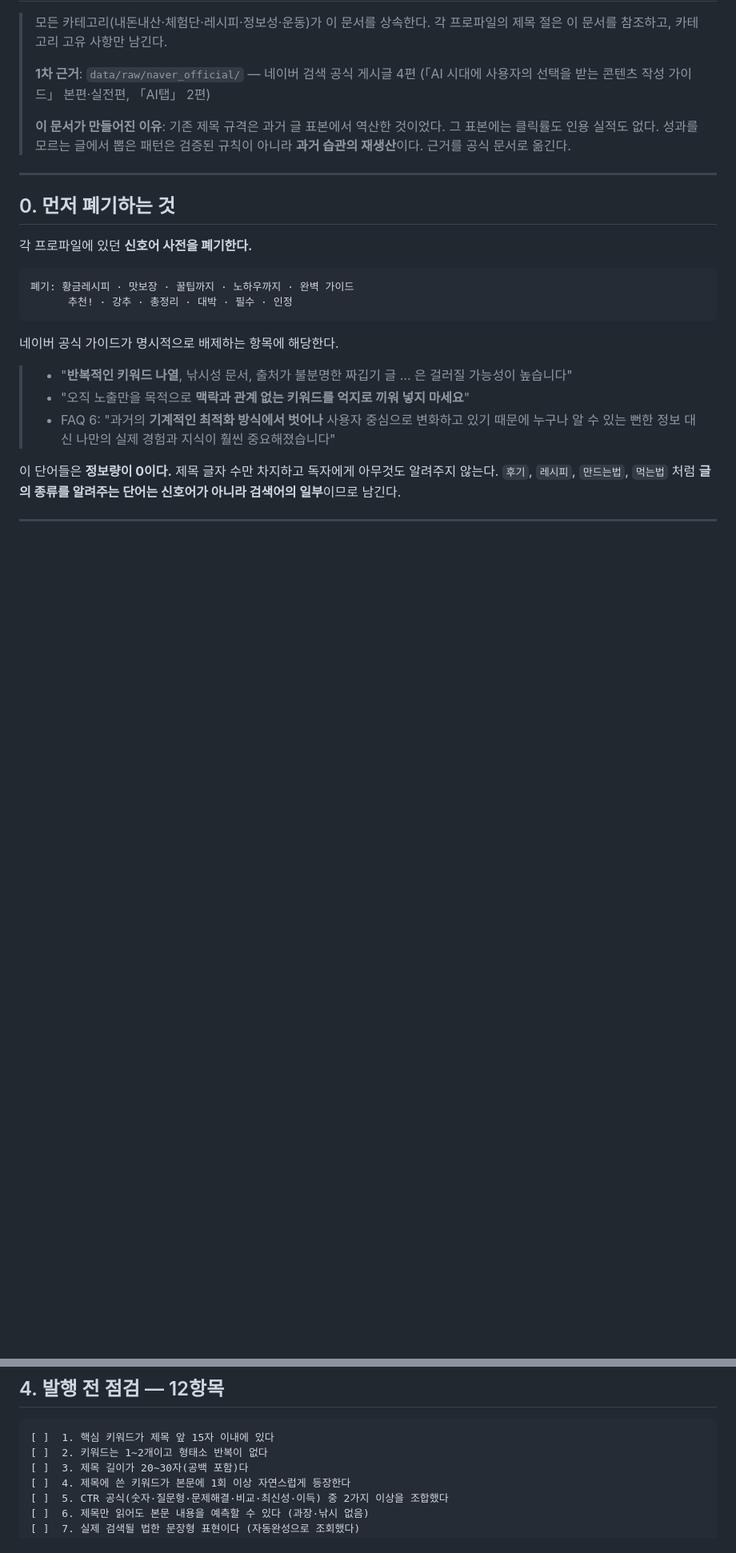
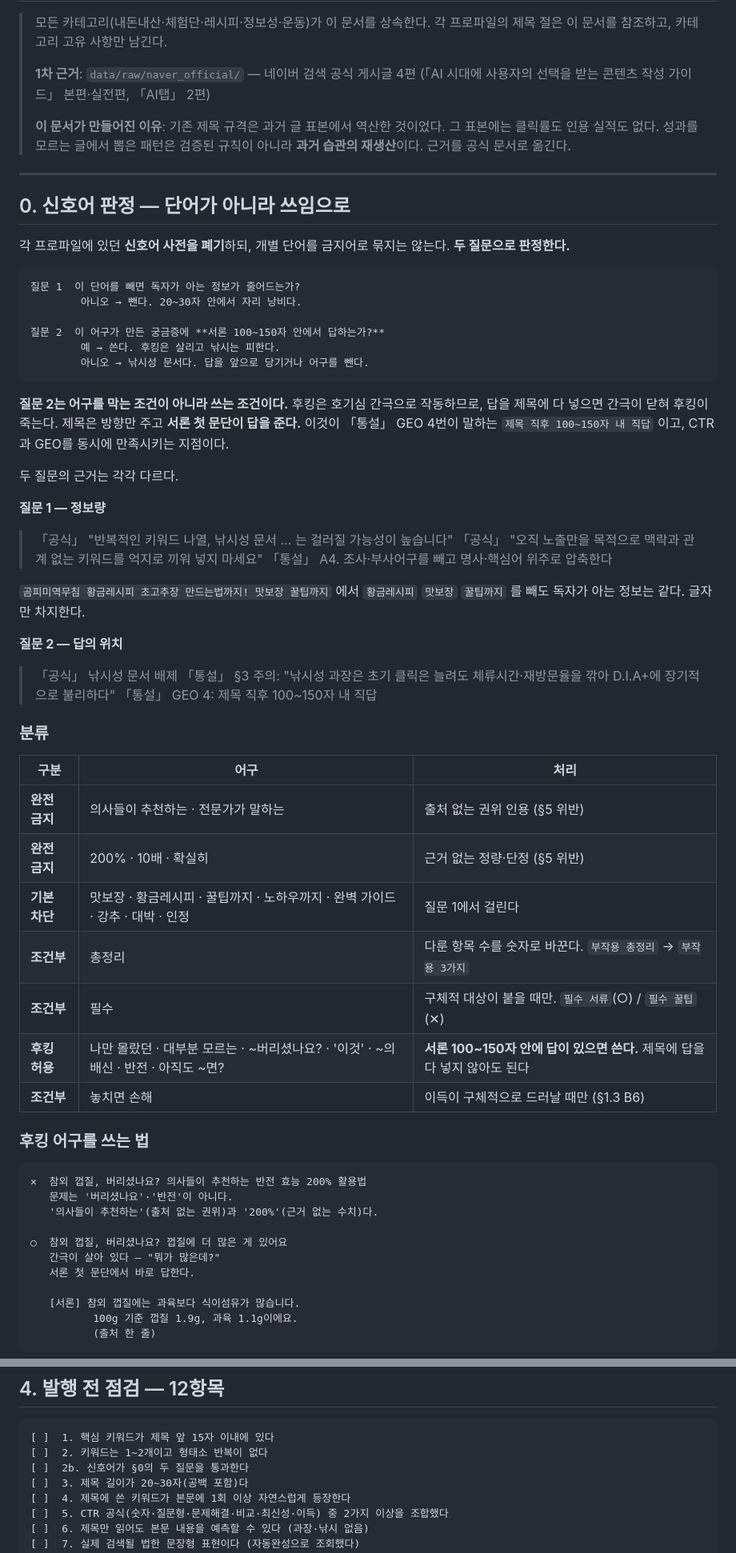
Before and after one commit to asmxkey-source/Shortform, a Markdown page: docs/title-heading-spec.md, 2 parts joined by grey strips. Shown at 80% size. Rendered like a GitHub page; blank space fills up the shorter version.

````diff
--- a/docs/title-heading-spec.md
+++ b/docs/title-heading-spec.md
@@ -12,24 +12,68 @@
 
 ---
 
-## 0. 먼저 폐기하는 것
+## 0. 신호어 판정 — 단어가 아니라 쓰임으로
 
-각 프로파일에 있던 **신호어 사전을 폐기한다.**
+각 프로파일에 있던 **신호어 사전을 폐기**하되, 개별 단어를 금지어로 묶지는 않는다.
+**두 질문으로 판정한다.**
 
 ```
-폐기: 황금레시피 · 맛보장 · 꿀팁까지 · 노하우까지 · 완벽 가이드
-      추천! · 강추 · 총정리 · 대박 · 필수 · 인정
+질문 1  이 단어를 빼면 독자가 아는 정보가 줄어드는가?
+        아니오 → 뺀다. 20~30자 안에서 자리 낭비다.
+
+질문 2  이 어구가 만든 궁금증에 **서론 100~150자 안에서 답하는가?**
+        예 → 쓴다. 후킹은 살리고 낚시는 피한다.
+        아니오 → 낚시성 문서다. 답을 앞으로 당기거나 어구를 뺀다.
 ```
 
-네이버 공식 가이드가 명시적으로 배제하는 항목에 해당한다.
+**질문 2는 어구를 막는 조건이 아니라 쓰는 조건이다.**
+후킹은 호기심 간극으로 작동하므로, 답을 제목에 다 넣으면 간극이 닫혀 후킹이 죽는다.
+제목은 방향만 주고 **서론 첫 문단이 답을 준다.** 이것이 「통설」 GEO 4번이 말하는
+`제목 직후 100~150자 내 직답` 이고, CTR과 GEO를 동시에 만족시키는 지점이다.
 
-> - "**반복적인 키워드 나열**, 낚시성 문서, 출처가 불분명한 짜깁기 글 … 은 걸러질 가능성이 높습니다"
-> - "오직 노출만을 목적으로 **맥락과 관계 없는 키워드를 억지로 끼워 넣지 마세요**"
-> - FAQ 6: "과거의 **기계적인 최적화 방식에서 벗어나** 사용자 중심으로 변화하고 있기 때문에
->   누구나 알 수 있는 뻔한 정보 대신 나만의 실제 경험과 지식이 훨씬 중요해졌습니다"
+두 질문의 근거는 각각 다르다.
 
-이 단어들은 **정보량이 0이다.** 제목 글자 수만 차지하고 독자에게 아무것도 알려주지 않는다.
-`후기`, `레시피`, `만드는법`, `먹는법` 처럼 **글의 종류를 알려주는 단어는 신호어가 아니라
-검색어의 일부**이므로 남긴다.
+**질문 1 — 정보량**
 
----
+> 「공식」 "반복적인 키워드 나열, 낚시성 문서 … 는 걸러질 가능성이 높습니다"
+> 「공식」 "오직 노출만을 목적으로 맥락과 관계 없는 키워드를 억지로 끼워 넣지 마세요"
+> 「통설」 A4. 조사·부사어구를 빼고 명사·핵심어 위주로 압축한다
+
+`곰피미역무침 황금레시피 초고추장 만드는법까지! 맛보장 꿀팁까지` 에서
+`황금레시피` `맛보장` `꿀팁까지` 를 빼도 독자가 아는 정보는 같다. 글자만 차지한다.
+
+**질문 2 — 답의 위치**
+
+> 「공식」 낚시성 문서 배제
+> 「통설」 §3 주의: "낚시성 과장은 초기 클릭은 늘려도 체류시간·재방문율을 깎아
+> D.I.A+에 장기적으로 불리하다"
+> 「통설」 GEO 4: 제목 직후 100~150자 내 직답
+
+### 분류
+
+| 구분 | 어구 | 처리 |
+|---|---|---|
+| **완전 금지** | 의사들이 추천하는 · 전문가가 말하는 | 출처 없는 권위 인용 (§5 위반) |
+| **완전 금지** | 200% · 10배 · 확실히 | 근거 없는 정량·단정 (§5 위반) |
+| **기본 차단** | 맛보장 · 황금레시피 · 꿀팁까지 · 노하우까지 · 완벽 가이드 · 강추 · 대박 · 인정 | 질문 1에서 걸린다 |
+| **조건부** | 총정리 | 다룬 항목 수를 숫자로 바꾼다. `부작용 총정리` → `부작용 3가지` |
+| **조건부** | 필수 | 구체적 대상이 붙을 때만. `필수 서류`(○) / `필수 꿀팁`(✕) |
+| **후킹 허용** | 나만 몰랐던 · 대부분 모르는 · ~버리셨나요? · '이것' · ~의 배신 · 반전 · 아직도 ~면? | **서론 100~150자 안에 답이 있으면 쓴다.** 제목에 답을 다 넣지 않아도 된다 |
+| **조건부** | 놓치면 손해 | 이득이 구체적으로 드러날 때만 (§1.3 B6) |
+
+### 후킹 어구를 쓰는 법
+
+```
+✕  참외 껍질, 버리셨나요? 의사들이 추천하는 반전 효능 200% 활용법
+   문제는 '버리셨나요'·'반전'이 아니다.
+   '의사들이 추천하는'(출처 없는 권위)과 '200%'(근거 없는 수치)다.
+
+○  참외 껍질, 버리셨나요? 껍질에 더 많은 게 있어요
+   간극이 살아 있다 — "뭐가 많은데?"
+   서론 첫 문단에서 바로 답한다.
+
+   [서론] 참외 껍질에는 과육보다 식이섬유가 많습니다.
+          100g 기준 껍질 1.9g, 과육 1.1g이에요.
+          (출처 한 줄)
+```
+
@@ -225,6 +282,7 @@
 ```
 [ ]  1. 핵심 키워드가 제목 앞 15자 이내에 있다
 [ ]  2. 키워드는 1~2개이고 형태소 반복이 없다
+[ ]  2b. 신호어가 §0의 두 질문을 통과한다
 [ ]  3. 제목 길이가 20~30자(공백 포함)다
 [ ]  4. 제목에 쓴 키워드가 본문에 1회 이상 자연스럽게 등장한다
 [ ]  5. CTR 공식(숫자·질문형·문제해결·비교·최신성·이득) 중 2가지 이상을 조합했다
````
Also changed, not shown: other parts of docs/title-heading-spec.md (+13 -0 lines), docs/prompt-title-heading.md (added, +171 -0 lines).
